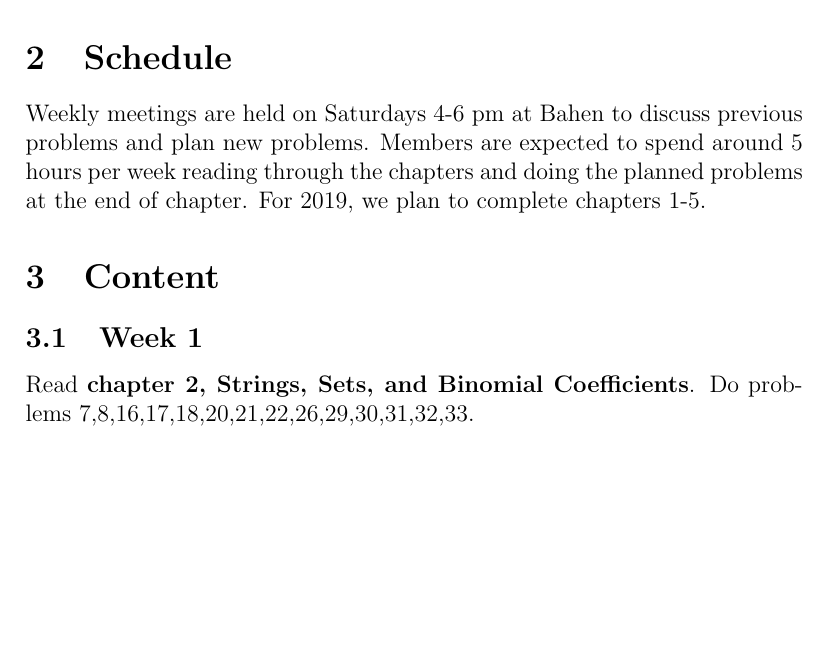
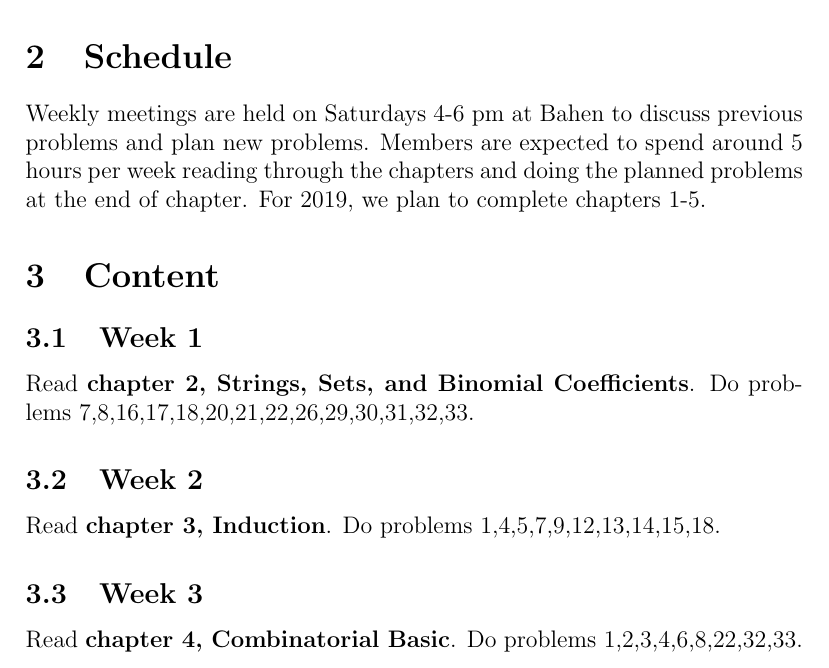
Before and after one commit to Andrewfeng123/CombinatoricsReadingGroup, a LaTeX document (Syllabus.tex): part of the page, cut so that both start at the same text, the shorter picture padded with empty space. Compiled offline with pdfLaTeX.

Commit message:
added new problems for Christmas

```diff
--- a/Syllabus.tex
+++ b/Syllabus.tex
@@ -16,4 +16,12 @@ Weekly meetings are held on Saturdays 4-6 pm at Bahen to discuss previous proble
 	\subsection{Week 1}
 	Read \textbf{chapter 2, Strings, Sets, and Binomial Coefficients}. Do problems 7,8,16,17,18,20,21,22,26,29,30,31,32,33.
 
+	\subsection{Week 2}
+	Read \textbf{chapter 3, Induction}. Do problems 1,4,5,7,9,12,13,14,15,18.
+
+	\subsection{Week 3}
+	Read \textbf{chapter 4, Combinatorial Basic}. Do problems 1,2,3,4,6,8,22,32,33.
+
+	%\subsection{Week 4}
+	%Read \textbf{chapter 5, Graph Theory}. Do problems
 \end{document}
```
Also changed, not shown: Syllabus.pdf.
